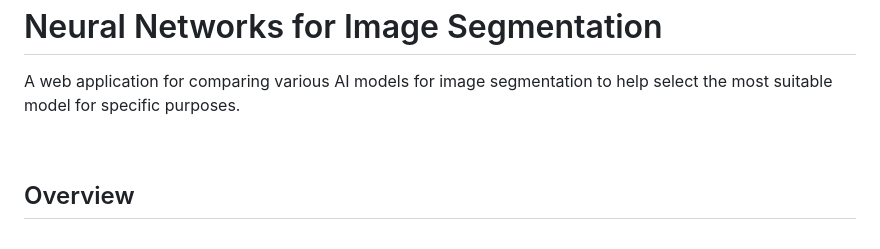
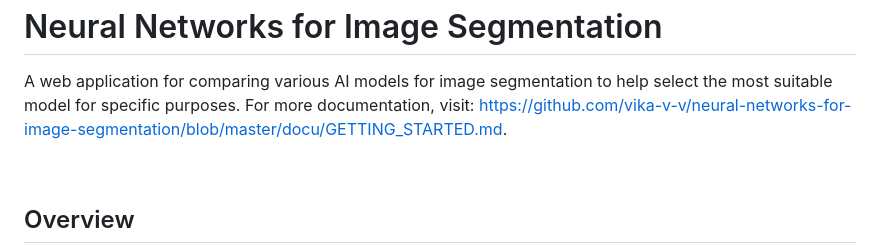
Before and after one commit to vika-v-v/neural-networks-for-image-segmentation, a Markdown page: README.md, the part around the change. Rendered like a GitHub page.

```diff
--- a/README.md
+++ b/README.md
@@ -1,6 +1,7 @@
 <h1>Neural Networks for Image Segmentation</h1>
 
 A web application for comparing various AI models for image segmentation to help select the most suitable model for specific purposes.
+For more documentation, visit: [https://github.com/vika-v-v/neural-networks-for-image-segmentation/blob/master/docu/GETTING_STARTED.md](https://app.readytensor.ai/publications/a_web-based_platform_for_comparing_neural_networks_in_image_segmentation_YpdmSXhmmrxI).
 
 <br>
 <h2>Overview</h2>
```
